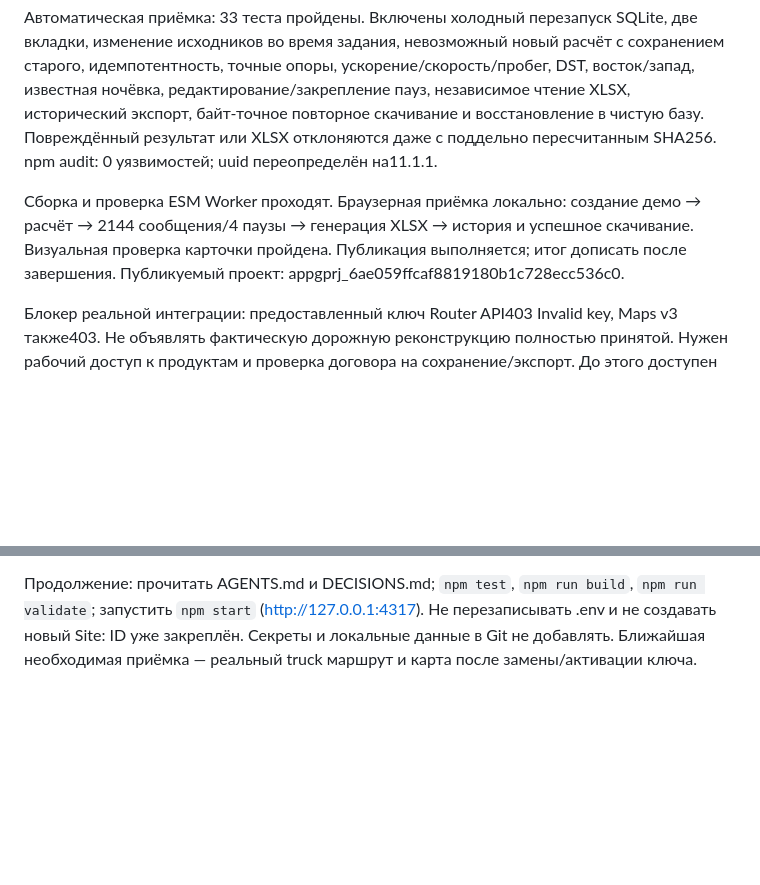
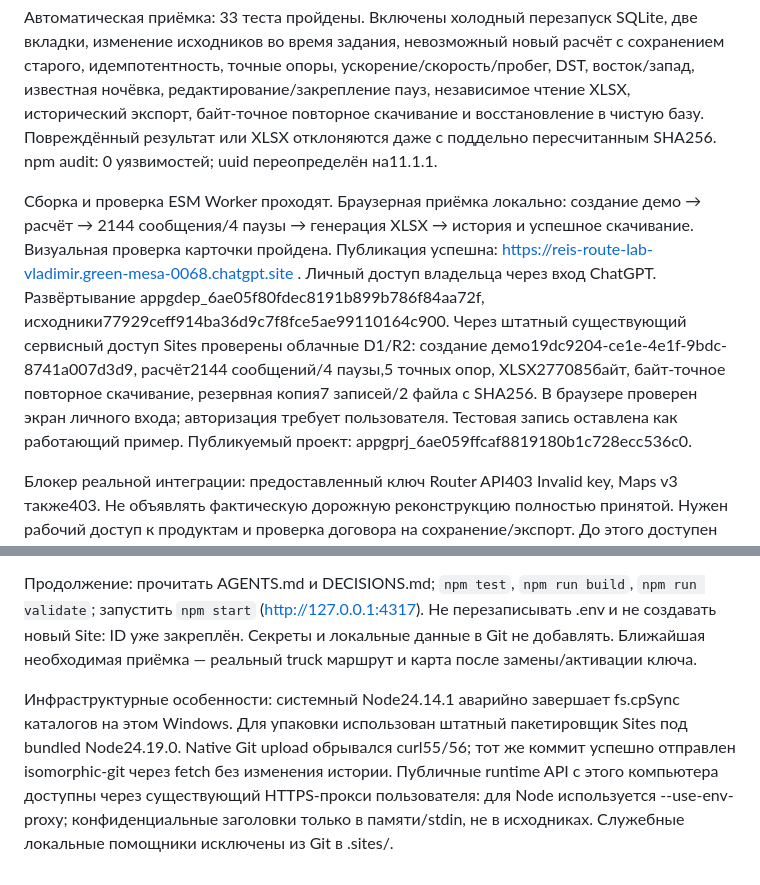
Before and after one commit to caymanlogistic-crypto/reis-route-lab, a Markdown page: docs/STATE.md, 2 parts joined by grey strips. Drawn GitHub-style; blank space fills up the shorter version.

Commit message:
Document verified cloud release and acceptance

```diff
--- a/docs/STATE.md
+++ b/docs/STATE.md
@@ -4,10 +4,13 @@
 
 Автоматическая приёмка: 33 теста пройдены. Включены холодный перезапуск SQLite, две вкладки, изменение исходников во время задания, невозможный новый расчёт с сохранением старого, идемпотентность, точные опоры, ускорение/скорость/пробег, DST, восток/запад, известная ночёвка, редактирование/закрепление пауз, независимое чтение XLSX, исторический экспорт, байт-точное повторное скачивание и восстановление в чистую базу. Повреждённый результат или XLSX отклоняются даже с поддельно пересчитанным SHA256. npm audit: 0 уязвимостей; uuid переопределён на11.1.1.
 
-Сборка и проверка ESM Worker проходят. Браузерная приёмка локально: создание демо → расчёт → 2144 сообщения/4 паузы → генерация XLSX → история и успешное скачивание. Визуальная проверка карточки пройдена. Публикация выполняется; итог дописать после завершения. Публикуемый проект: appgprj_6ae059ffcaf8819180b1c728ecc536c0.
+Сборка и проверка ESM Worker проходят. Браузерная приёмка локально: создание демо → расчёт → 2144 сообщения/4 паузы → генерация XLSX → история и успешное скачивание. Визуальная проверка карточки пройдена. Публикация успешна: https://reis-route-lab-vladimir.green-mesa-0068.chatgpt.site . Личный доступ владельца через вход ChatGPT. Развёртывание appgdep_6ae05f80fdec8191b899b786f84aa72f, исходники77929ceff914ba36d9c7f8fce5ae99110164c900. Через штатный существующий сервисный доступ Sites проверены облачные D1/R2: создание демо19dc9204-ce1e-4e1f-9bdc-8741a007d3d9, расчёт2144 сообщений/4 паузы,5 точных опор, XLSX277085байт, байт-точное повторное скачивание, резервная копия7 записей/2 файла с SHA256. В браузере проверен экран личного входа; авторизация требует пользователя. Тестовая запись оставлена как работающий пример. Публикуемый проект: appgprj_6ae059ffcaf8819180b1c728ecc536c0.
 
 Блокер реальной интеграции: предоставленный ключ Router API403 Invalid key, Maps v3 также403. Не объявлять фактическую дорожную реконструкцию полностью принятой. Нужен рабочий доступ к продуктам и проверка договора на сохранение/экспорт. До этого доступен собственный синтетический демопример.
 
 Прочие ограничения перечислены в README: точные полигоны часовых границ, исторические пробки, парковки, подъезды к фиксированным опорам, приблизительные временные интервалы, выборочные пропуски телеметрии и Wialon не приняты. Облачные расчёты50k строк, локальные150k, restore JSON до12МБ. Проверка законодательства о труде вне модели.
 
 Продолжение: прочитать AGENTS.md и DECISIONS.md; `npm test`, `npm run build`, `npm run validate`; запустить `npm start` (http://127.0.0.1:4317). Не перезаписывать .env и не создавать новый Site: ID уже закреплён. Секреты и локальные данные в Git не добавлять. Ближайшая необходимая приёмка — реальный truck маршрут и карта после замены/активации ключа.
+
+
+Инфраструктурные особенности: системный Node24.14.1 аварийно завершает fs.cpSync каталогов на этом Windows. Для упаковки использован штатный пакетировщик Sites под bundled Node24.19.0. Native Git upload обрывался curl55/56; тот же коммит успешно отправлен isomorphic-git через fetch без изменения истории. Публичные runtime API с этого компьютера доступны через существующий HTTPS-прокси пользователя: для Node используется --use-env-proxy; конфиденциальные заголовки только в памяти/stdin, не в исходниках. Служебные локальные помощники исключены из Git в .sites/.
```
Also changed, not shown: docs/DECISIONS.md (+1 -1 lines).
